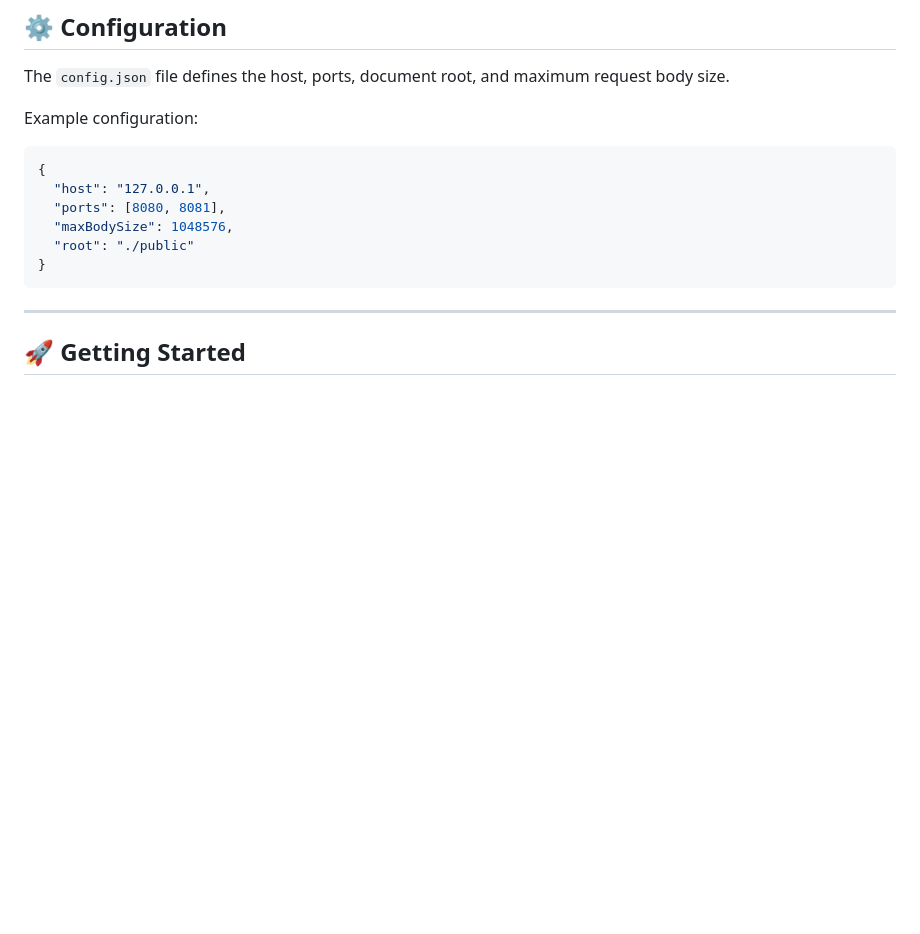
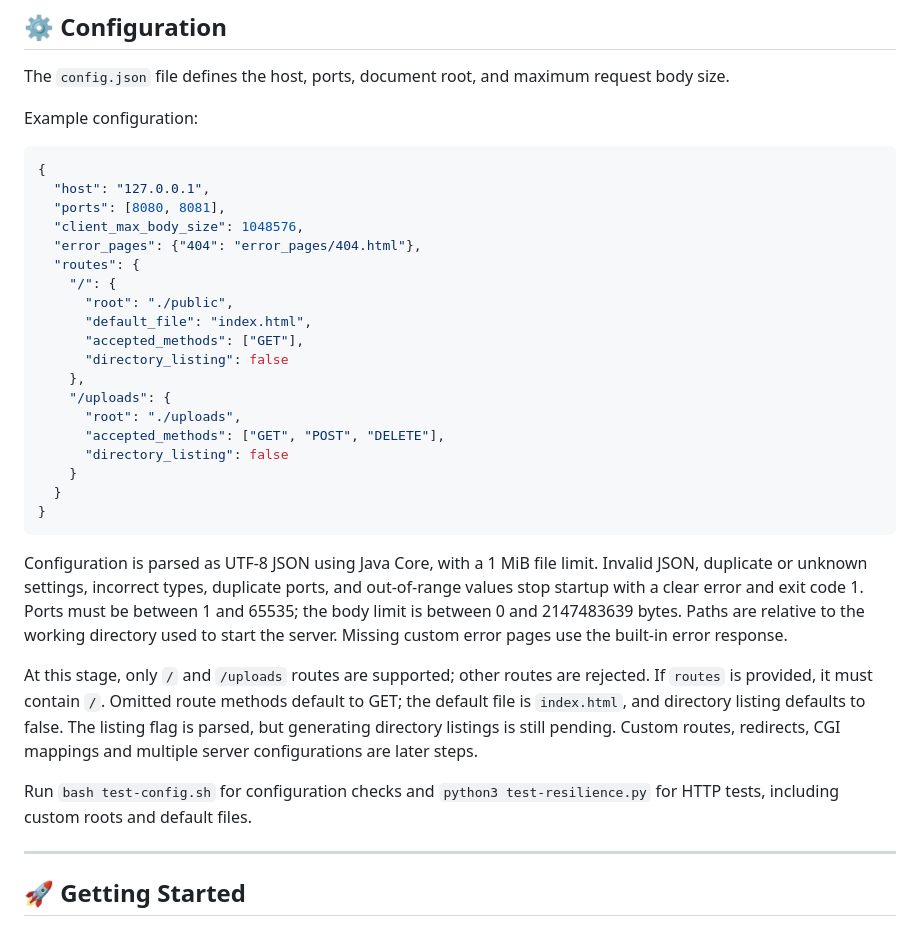
Before and after one commit to aelidris/java-localserver, a Markdown page: README.md, the part around the change. GitHub-like rendering; blank space fills up the shorter version.

Commit message:
add config

````diff
--- a/README.md
+++ b/README.md
@@ -58,10 +58,39 @@ Example configuration:
 {
   "host": "127.0.0.1",
   "ports": [8080, 8081],
-  "maxBodySize": 1048576,
-  "root": "./public"
+  "client_max_body_size": 1048576,
+  "error_pages": {"404": "error_pages/404.html"},
+  "routes": {
+    "/": {
+      "root": "./public",
+      "default_file": "index.html",
+      "accepted_methods": ["GET"],
+      "directory_listing": false
+    },
+    "/uploads": {
+      "root": "./uploads",
+      "accepted_methods": ["GET", "POST", "DELETE"],
+      "directory_listing": false
+    }
+  }
 }
 ```
+
+Configuration is parsed as UTF-8 JSON using Java Core, with a 1 MiB file limit.
+Invalid JSON, duplicate or unknown settings, incorrect types, duplicate ports,
+and out-of-range values stop startup with a clear error and exit code 1.
+Ports must be between 1 and 65535; the body limit is between 0 and 2147483639 bytes.
+Paths are relative to the working directory used to start the server. Missing custom
+error pages use the built-in error response.
+
+At this stage, only `/` and `/uploads` routes are supported; other routes are rejected.
+If `routes` is provided, it must contain `/`. Omitted route methods default to GET;
+the default file is `index.html`, and directory listing defaults to false.
+The listing flag is parsed, but generating directory listings is still pending.
+Custom routes, redirects, CGI mappings and multiple server configurations are later steps.
+
+Run `bash test-config.sh` for configuration checks and `python3 test-resilience.py`
+for HTTP tests, including custom roots and default files.
 
 ---
 
````
